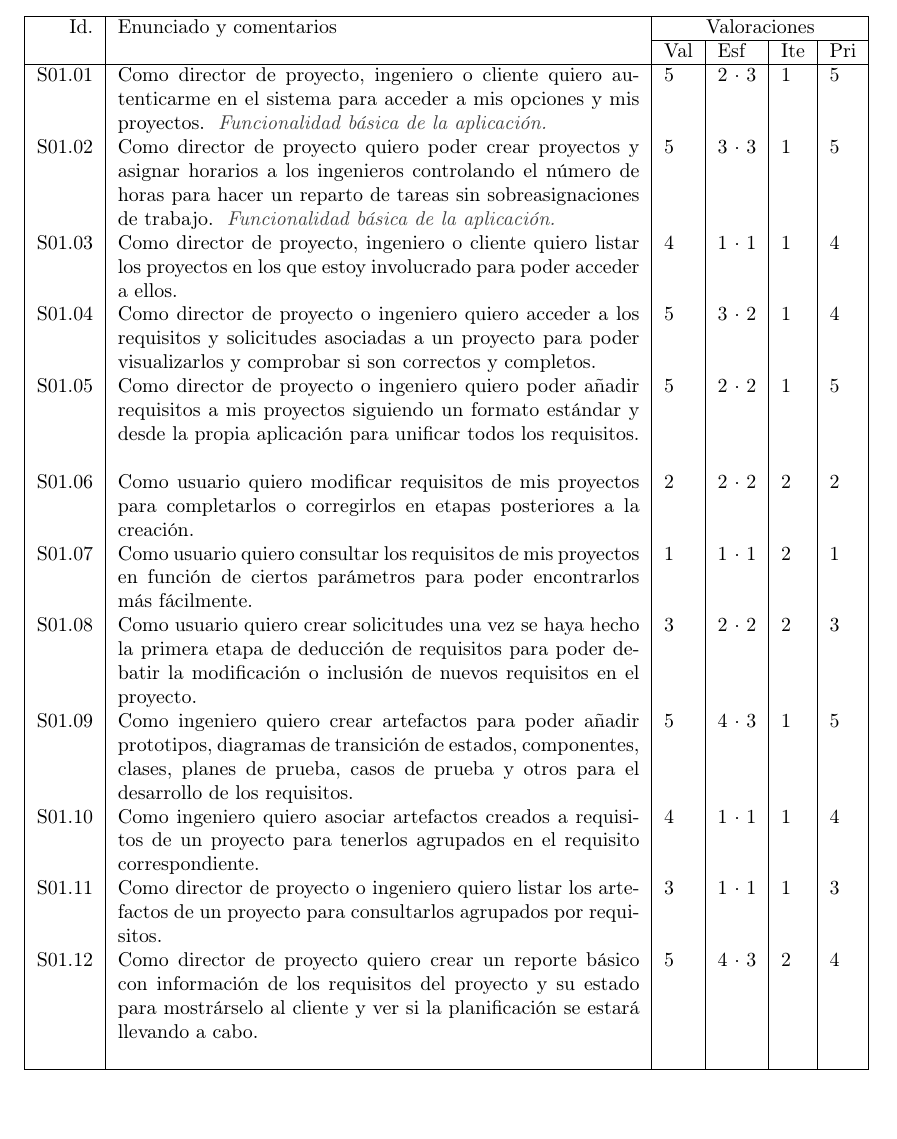
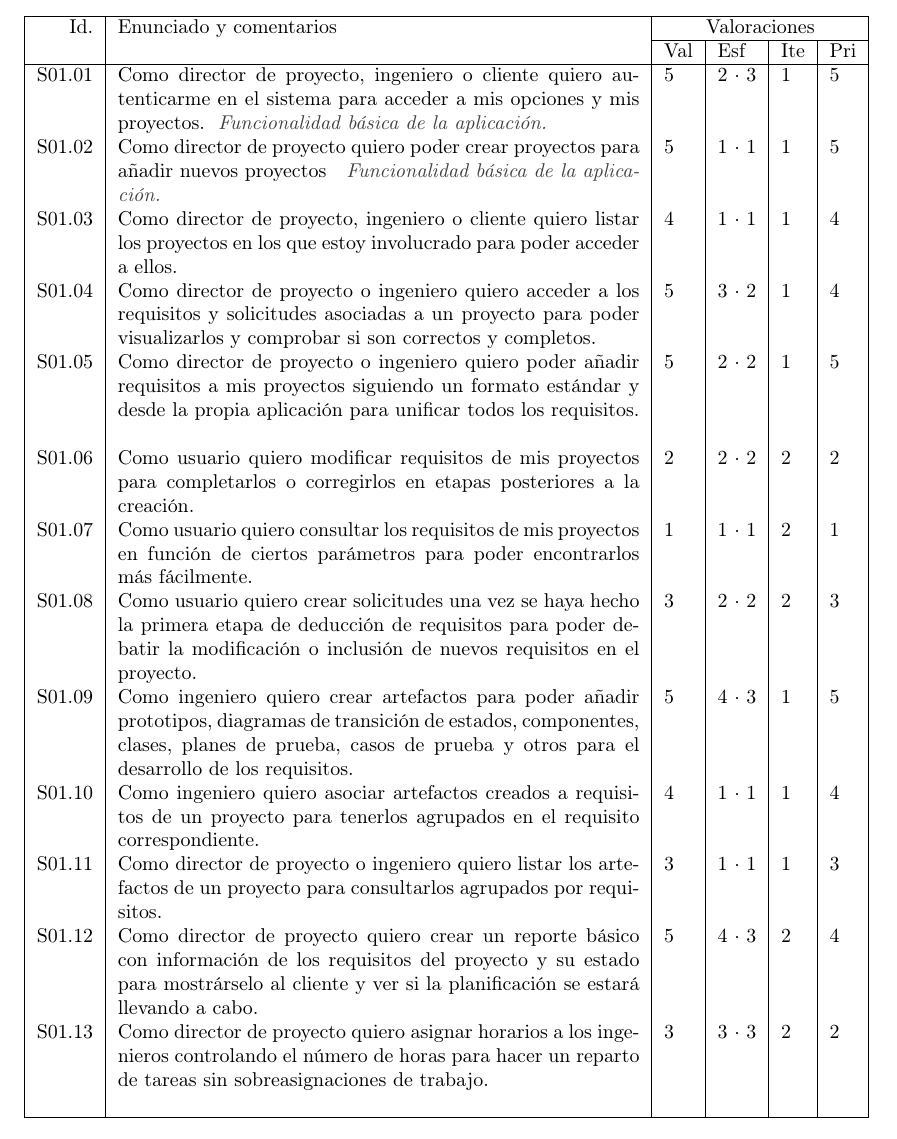
Before and after one commit to ManuelBlanc/ings-2018, a LaTeX document (p1/ProductBacklog.tex): part of the page, cut so that both start at the same text. Compiled offline with pdfLaTeX.

Commit message:
Division del requisito 2: Ahora requisito 2 y 13

```diff
--- a/p1/ProductBacklog.tex
+++ b/p1/ProductBacklog.tex
@@ -24,9 +24,9 @@
     comentarios   = {Funcionalidad básica de la aplicación.},
 },{%
     identificador = S01.02,
-    enunciado     = {Como director de proyecto quiero poder crear proyectos y asignar horarios a los ingenieros controlando el número de horas para hacer un reparto de tareas sin sobreasignaciones de trabajo.},
+    enunciado     = {Como director de proyecto quiero poder crear proyectos para añadir nuevos proyectos },
     valor cliente = 5,
-    esfuerzo      = {3}{3},
+    esfuerzo      = {1}{1},
     iteracion     = 1,
     prioridad     = 5,
     comentarios   = {Funcionalidad básica de la aplicación.},
@@ -110,6 +110,14 @@
     iteracion     = 2,
     prioridad     = 4,
     comentarios   = {},
+},{%
+    identificador = S01.13,
+    enunciado     = {Como director de proyecto quiero asignar horarios a los ingenieros controlando el número de horas para hacer un reparto de tareas sin sobreasignaciones de trabajo.},
+    valor cliente = 3,
+    esfuerzo      = {3}{3},
+    iteracion     = 2,
+    prioridad     = 2,
+    comentarios   = {},
 }} % /ProductBacklog
 
 % ^^^========================================================================^^^
```
